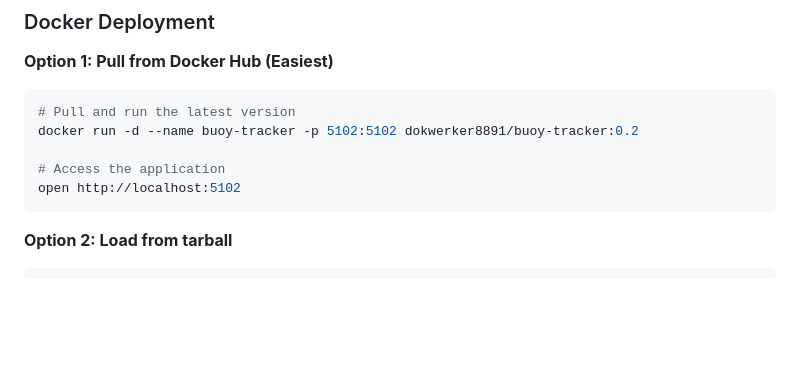
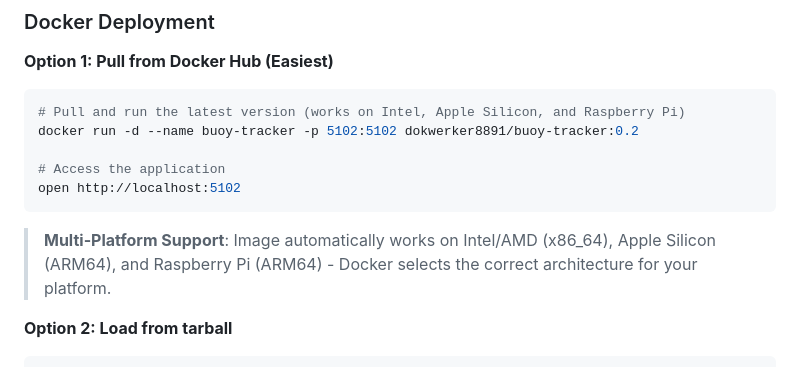
Before and after one commit to guthip/buoy-tracker, a Markdown page: README.md, the part around the change. Drawn GitHub-style; blank space fills up the shorter version.

````diff
--- a/README.md
+++ b/README.md
@@ -47,12 +47,14 @@ The application runs out-of-the-box with default settings. To customize MQTT bro
 
 **Option 1: Pull from Docker Hub (Easiest)**
 ```bash
-# Pull and run the latest version
+# Pull and run the latest version (works on Intel, Apple Silicon, and Raspberry Pi)
 docker run -d --name buoy-tracker -p 5102:5102 dokwerker8891/buoy-tracker:0.2
 
 # Access the application
 open http://localhost:5102
 ```
+
+> **Multi-Platform Support**: Image automatically works on Intel/AMD (x86_64), Apple Silicon (ARM64), and Raspberry Pi (ARM64) - Docker selects the correct architecture for your platform.
 
 **Option 2: Load from tarball**
 ```bash
````
Also changed, not shown: CHANGELOG.md (+10 -2 lines), DOCKER.md (+10 -1 lines).
